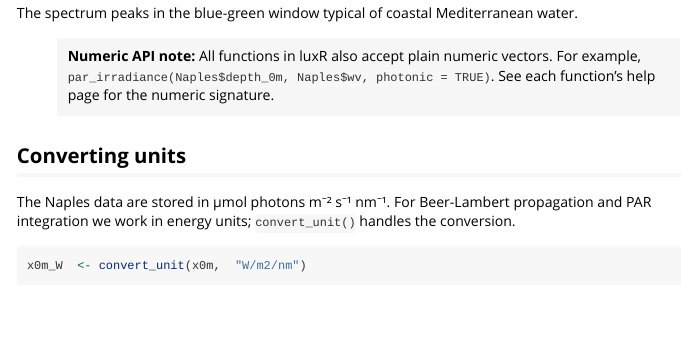
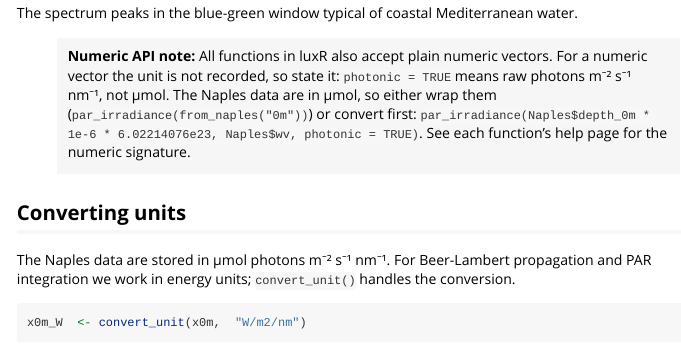
Before and after one commit to JohnKirwan/luxR, an R Markdown document (vignettes/light-in-water.Rmd): the page in a window 1100 px wide, from 740 px down. Rendered offline with R 4.5, knitr and Pandoc, with nearby package versions; some code elsewhere in the file could not run offline.

Commit message:
docs: pass raw photons for photonic = TRUE in Naples examples

```diff
--- a/vignettes/light-in-water.Rmd
+++ b/vignettes/light-in-water.Rmd
@@ -41,7 +41,10 @@ plot(x0m, main = "Surface irradiance — Naples coastal site")
 The spectrum peaks in the blue-green window typical of coastal Mediterranean water.
 
 > **Numeric API note:** All functions in luxR also accept plain numeric vectors.
-> For example, `par_irradiance(Naples$depth_0m, Naples$wv, photonic = TRUE)`.
+> For a numeric vector the unit is not recorded, so state it: `photonic = TRUE`
+> means raw photons m⁻² s⁻¹ nm⁻¹, not µmol. The Naples data are in µmol, so
+> either wrap them (`par_irradiance(from_naples("0m"))`) or convert first:
+> `par_irradiance(Naples$depth_0m * 1e-6 * 6.02214076e23, Naples$wv, photonic = TRUE)`.
 > See each function's help page for the numeric signature.
 
 ## Converting units
```
Also changed, not shown: 1 other file.
